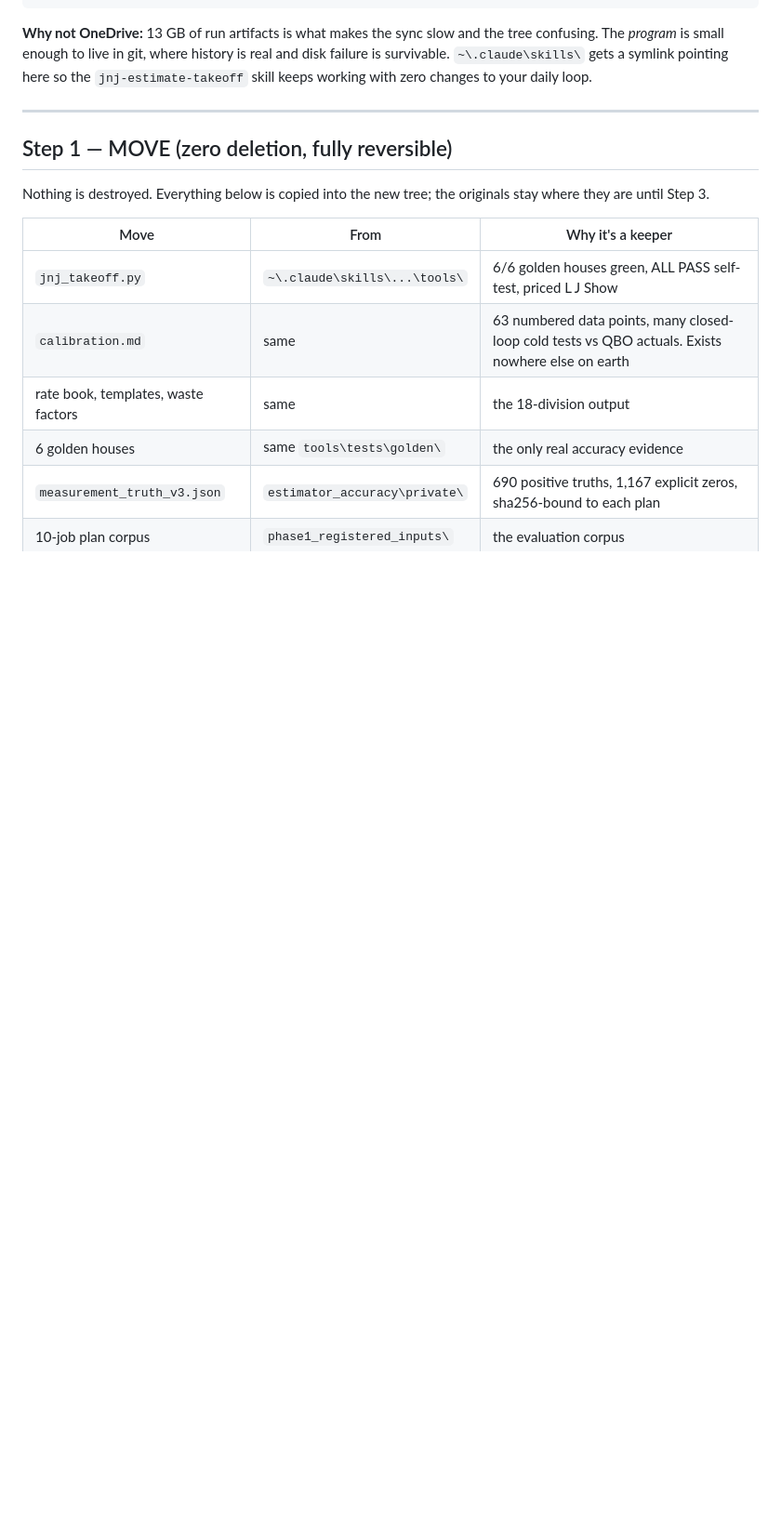
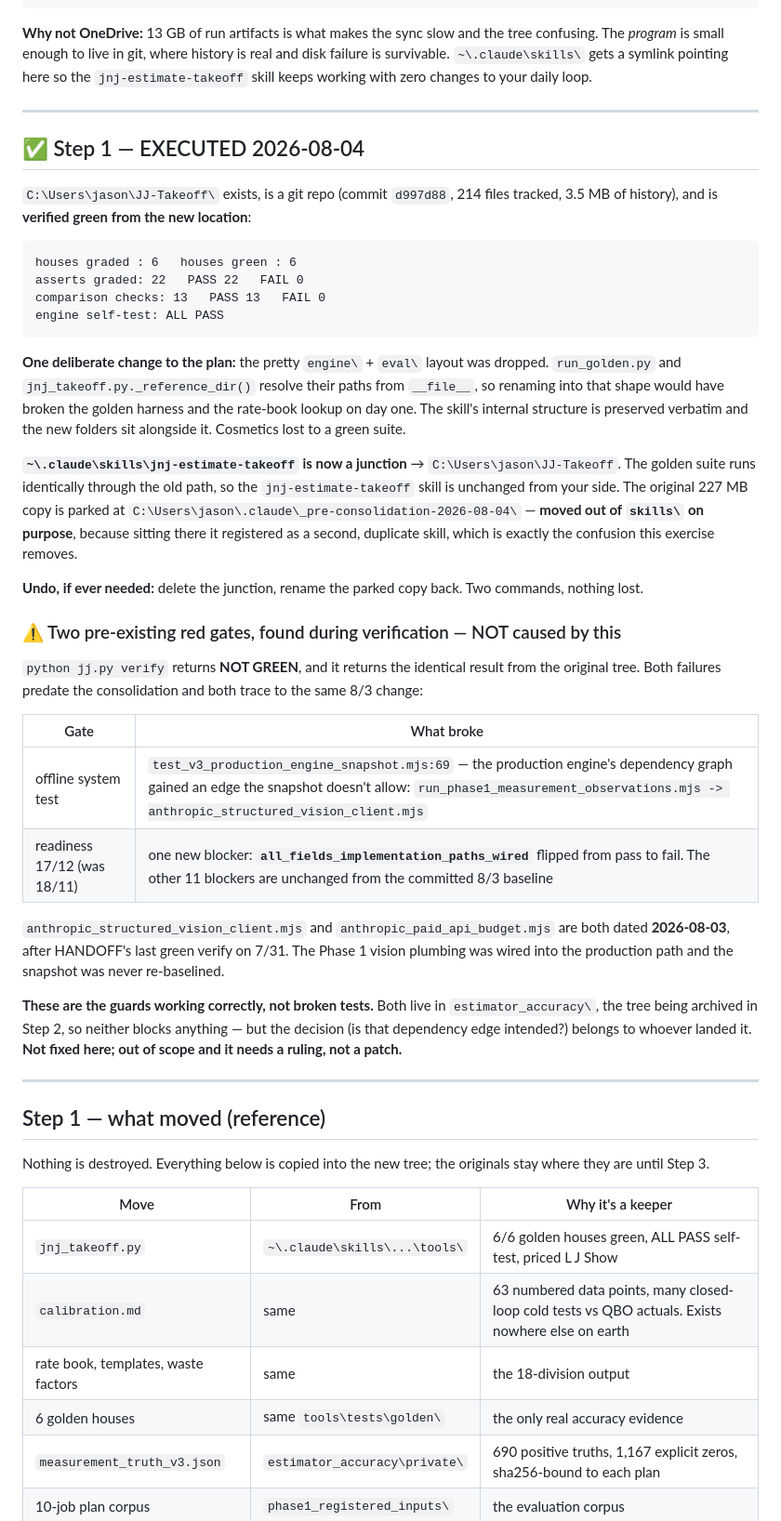
Before and after one commit to jasonsikes92-prog/jj-takeoff, a Markdown page: docs/CONSOLIDATION.md, the part around the change. Shown at 93% size. GitHub-like rendering; blank space fills up the shorter version.

Commit message:
docs: record Step 1 outcome + two pre-existing red gates
Consolidation verified green from the new tree (6/6 golden, 22/22 asserts,
self-test ALL PASS) and the skill path junctioned.

Also records two verify gates that were ALREADY red before this work, confirmed
by running the original jj.py and getting an identical result. Both trace to the
2026-08-03 vision-client landing:
  - production engine snapshot rejects a new dependency edge
    (run_phase1_measurement_observations.mjs -> anthropic_structured_vision_client.mjs)
  - readiness gained blocker all_fields_implementation_paths_wired (17/12 vs 18/11)
Left unfixed on purpose: both live in the tree being archived, and whether that
edge is intended is a ruling, not a patch.

Co-Authored-By: Claude Opus 5 <noreply@anthropic.com>

````diff
--- a/docs/CONSOLIDATION.md
+++ b/docs/CONSOLIDATION.md
@@ -69,7 +69,39 @@ C:\Users\jason\JJ-Takeoff\                    ← git repo, THE program, ~250 MB
 
 ---
 
-## Step 1 — MOVE (zero deletion, fully reversible)
+## ✅ Step 1 — EXECUTED 2026-08-04
+
+`C:\Users\jason\JJ-Takeoff\` exists, is a git repo (commit `d997d88`, 214 files tracked, 3.5 MB of history), and is **verified green from the new location**:
+
+```
+houses graded : 6   houses green : 6
+asserts graded: 22   PASS 22   FAIL 0
+comparison checks: 13   PASS 13   FAIL 0
+engine self-test: ALL PASS
+```
+
+**One deliberate change to the plan:** the pretty `engine\` + `eval\` layout was dropped. `run_golden.py` and `jnj_takeoff.py._reference_dir()` resolve their paths from `__file__`, so renaming into that shape would have broken the golden harness and the rate-book lookup on day one. The skill's internal structure is preserved verbatim and the new folders sit alongside it. Cosmetics lost to a green suite.
+
+**`~\.claude\skills\jnj-estimate-takeoff` is now a junction** → `C:\Users\jason\JJ-Takeoff`. The golden suite runs identically through the old path, so the `jnj-estimate-takeoff` skill is unchanged from your side. The original 227 MB copy is parked at `C:\Users\jason\.claude\_pre-consolidation-2026-08-04\` — **moved out of `skills\` on purpose**, because sitting there it registered as a second, duplicate skill, which is exactly the confusion this exercise removes.
+
+**Undo, if ever needed:** delete the junction, rename the parked copy back. Two commands, nothing lost.
+
+### ⚠ Two pre-existing red gates, found during verification — NOT caused by this
+
+`python jj.py verify` returns **NOT GREEN**, and it returns the identical result from the original tree. Both failures predate the consolidation and both trace to the same 8/3 change:
+
+| Gate | What broke |
+|---|---|
+| offline system test | `test_v3_production_engine_snapshot.mjs:69` — the production engine's dependency graph gained an edge the snapshot doesn't allow: `run_phase1_measurement_observations.mjs -> anthropic_structured_vision_client.mjs` |
+| readiness 17/12 (was 18/11) | one new blocker: **`all_fields_implementation_paths_wired`** flipped from pass to fail. The other 11 blockers are unchanged from the committed 8/3 baseline |
+
+`anthropic_structured_vision_client.mjs` and `anthropic_paid_api_budget.mjs` are both dated **2026-08-03**, after HANDOFF's last green verify on 7/31. The Phase 1 vision plumbing was wired into the production path and the snapshot was never re-baselined.
+
+**These are the guards working correctly, not broken tests.** Both live in `estimator_accuracy\`, the tree being archived in Step 2, so neither blocks anything — but the decision (is that dependency edge intended?) belongs to whoever landed it. **Not fixed here; out of scope and it needs a ruling, not a patch.**
+
+---
+
+## Step 1 — what moved (reference)
 
 Nothing is destroyed. Everything below is copied into the new tree; the originals stay where they are until Step 3.
 
````
